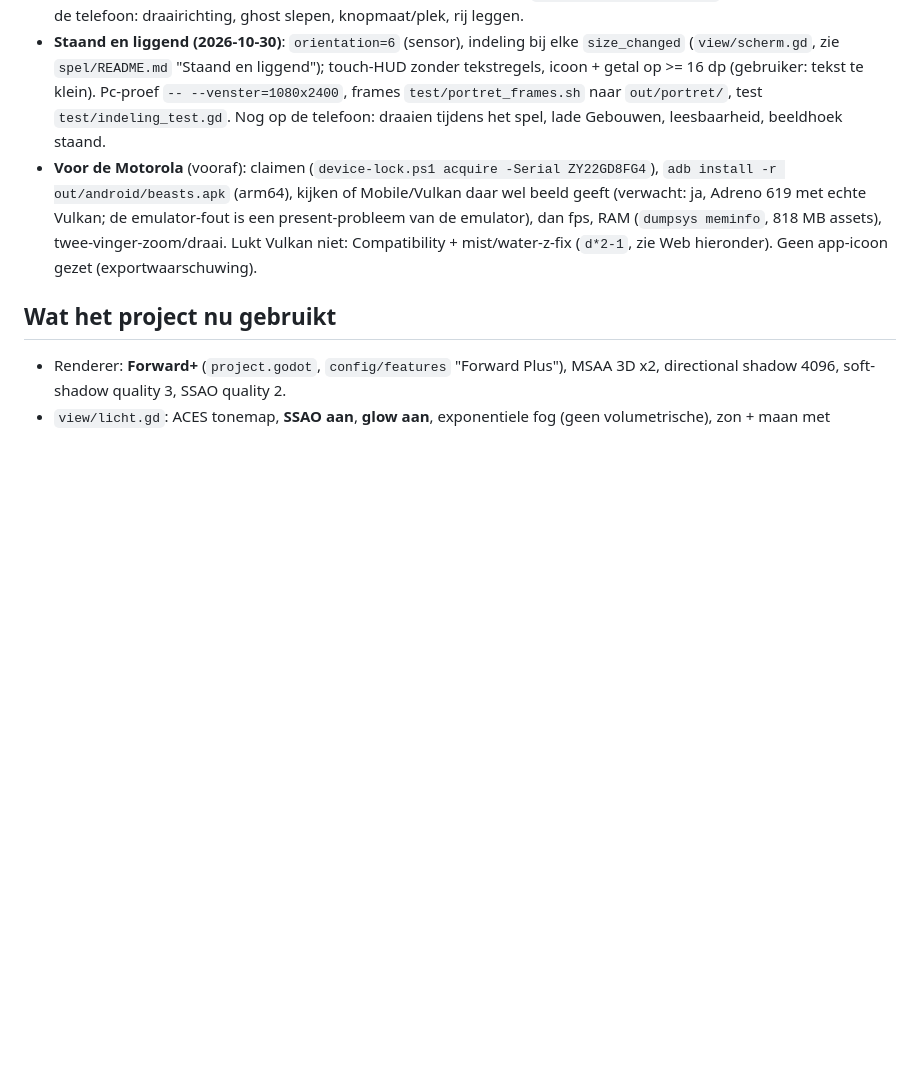
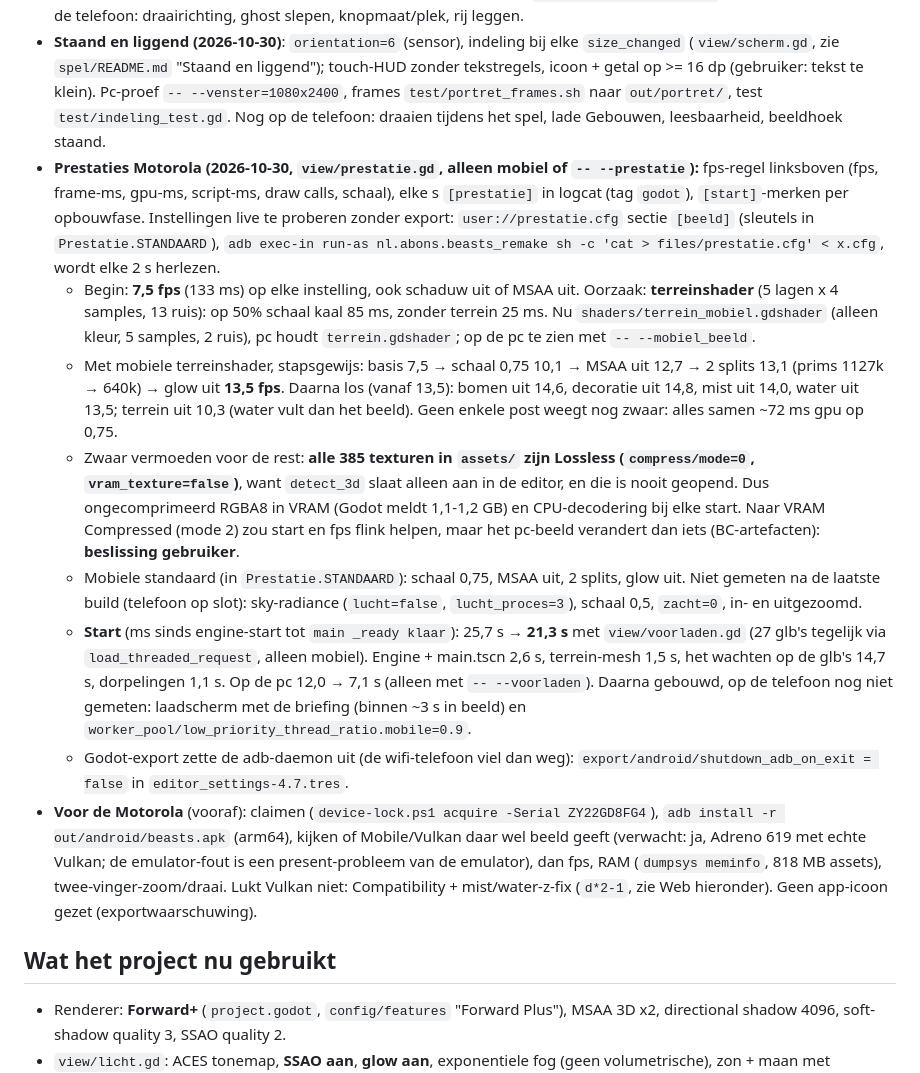
Before and after one commit to abons/Apps, a Markdown page: docs/beasts-bumpkins-remake/mobiel.md, the part around the change. Drawn GitHub-style; blank space fills up the shorter version.

Commit message:
Beasts & Bumpkins-remake: mobiel.md, fps- en startmetingen Motorola
Co-Authored-By: Claude Opus 5.5 <noreply@anthropic.com>
Claude-Session: https://claude.ai/code/session_0151pWCWHCzH6TWJgc2h9cMZ

```diff
--- a/docs/beasts-bumpkins-remake/mobiel.md
+++ b/docs/beasts-bumpkins-remake/mobiel.md
@@ -12,6 +12,13 @@ Onderzoek 2026-10-30, daarna dezelfde dag de APK-proef (zie "Stand APK"). Waar G
 - ✅ **Motorola (2026-10-30, draadloos adb, serial `adb-ZY22GD8FG4-…_adb-tls-connect._tcp`; `device-lock.ps1` kent alleen `ZY22GD8FG4` en ziet hem dan als ABSENT, dus claimen op de lange naam): Mobile/Vulkan geeft beeld** (Adreno, `vulkan.adreno.so`), mist werkt, briefing, HUD, minikaart, bumpkins, vuur, pad, vijver (`out/android/shots/moto_start.png`, `moto_spel.png`). Install 1,5 min (842 MB), start ~60 s. PSS 646 MB, graphics 150 MB. Geen scriptfouten in logcat. Nog: fps in het spel meten (gfxinfo telt het Godot-oppervlak niet goed), touch/twee vingers door de gebruiker, sneltoetsuitleg onderin is op mobiel zinloos.
 - **Touch na de Motorola-proef (2026-10-30, gebruiker):** twee-vingerdraai stond andersom, nu draait de kaart met de vingers mee (`rts_camera.gd`, teken omgedraaid; pan en knijpen waren goed). Bouwen op touch plaatste bij loslaten en kon niet draaien: nu ghost slepen + **Bouwen**/Draai/Annuleer onderin (`Bouwmenu.touch`, zie `spel/README.md` Besturing), sneltoetsuitleg weg op touch. Pc ongewijzigd; 11 tests + `test/touch_bouw_test.gd` (12e) ALLES OK. Nog op de telefoon: draairichting, ghost slepen, knopmaat/plek, rij leggen.
 - **Staand en liggend (2026-10-30)**: `orientation=6` (sensor), indeling bij elke `size_changed` (`view/scherm.gd`, zie `spel/README.md` "Staand en liggend"); touch-HUD zonder tekstregels, icoon + getal op >= 16 dp (gebruiker: tekst te klein). Pc-proef `-- --venster=1080x2400`, frames `test/portret_frames.sh` naar `out/portret/`, test `test/indeling_test.gd`. Nog op de telefoon: draaien tijdens het spel, lade Gebouwen, leesbaarheid, beeldhoek staand.
+- **Prestaties Motorola (2026-10-30, `view/prestatie.gd`, alleen mobiel of `-- --prestatie`):** fps-regel linksboven (fps, frame-ms, gpu-ms, script-ms, draw calls, schaal), elke s `[prestatie]` in logcat (tag `godot`), `[start]`-merken per opbouwfase. Instellingen live te proberen zonder export: `user://prestatie.cfg` sectie `[beeld]` (sleutels in `Prestatie.STANDAARD`), `adb exec-in run-as nl.abons.beasts_remake sh -c 'cat > files/prestatie.cfg' < x.cfg`, wordt elke 2 s herlezen.
+  - Begin: **7,5 fps** (133 ms) op elke instelling, ook schaduw uit of MSAA uit. Oorzaak: **terreinshader** (5 lagen x 4 samples, 13 ruis): op 50% schaal kaal 85 ms, zonder terrein 25 ms. Nu `shaders/terrein_mobiel.gdshader` (alleen kleur, 5 samples, 2 ruis), pc houdt `terrein.gdshader`; op de pc te zien met `-- --mobiel_beeld`.
+  - Met mobiele terreinshader, stapsgewijs: basis 7,5 → schaal 0,75 10,1 → MSAA uit 12,7 → 2 splits 13,1 (prims 1127k → 640k) → glow uit **13,5 fps**. Daarna los (vanaf 13,5): bomen uit 14,6, decoratie uit 14,8, mist uit 14,0, water uit 13,5; terrein uit 10,3 (water vult dan het beeld). Geen enkele post weegt nog zwaar: alles samen ~72 ms gpu op 0,75.
+  - Zwaar vermoeden voor de rest: **alle 385 texturen in `assets/` zijn Lossless (`compress/mode=0`, `vram_texture=false`)**, want `detect_3d` slaat alleen aan in de editor, en die is nooit geopend. Dus ongecomprimeerd RGBA8 in VRAM (Godot meldt 1,1-1,2 GB) en CPU-decodering bij elke start. Naar VRAM Compressed (mode 2) zou start en fps flink helpen, maar het pc-beeld verandert dan iets (BC-artefacten): **beslissing gebruiker**.
+  - Mobiele standaard (in `Prestatie.STANDAARD`): schaal 0,75, MSAA uit, 2 splits, glow uit. Niet gemeten na de laatste build (telefoon op slot): sky-radiance (`lucht=false`, `lucht_proces=3`), schaal 0,5, `zacht=0`, in- en uitgezoomd.
+  - **Start** (ms sinds engine-start tot `main _ready klaar`): 25,7 s → **21,3 s** met `view/voorladen.gd` (27 glb's tegelijk via `load_threaded_request`, alleen mobiel). Engine + main.tscn 2,6 s, terrein-mesh 1,5 s, het wachten op de glb's 14,7 s, dorpelingen 1,1 s. Op de pc 12,0 → 7,1 s (alleen met `-- --voorladen`). Daarna gebouwd, op de telefoon nog niet gemeten: laadscherm met de briefing (binnen ~3 s in beeld) en `worker_pool/low_priority_thread_ratio.mobile=0.9`.
+  - Godot-export zette de adb-daemon uit (de wifi-telefoon viel dan weg): `export/android/shutdown_adb_on_exit = false` in `editor_settings-4.7.tres`.
 - **Voor de Motorola** (vooraf): claimen (`device-lock.ps1 acquire -Serial ZY22GD8FG4`), `adb install -r out/android/beasts.apk` (arm64), kijken of Mobile/Vulkan daar wel beeld geeft (verwacht: ja, Adreno 619 met echte Vulkan; de emulator-fout is een present-probleem van de emulator), dan fps, RAM (`dumpsys meminfo`, 818 MB assets), twee-vinger-zoom/draai. Lukt Vulkan niet: Compatibility + mist/water-z-fix (`d*2-1`, zie Web hieronder). Geen app-icoon gezet (exportwaarschuwing).
 
 ## Wat het project nu gebruikt
```
